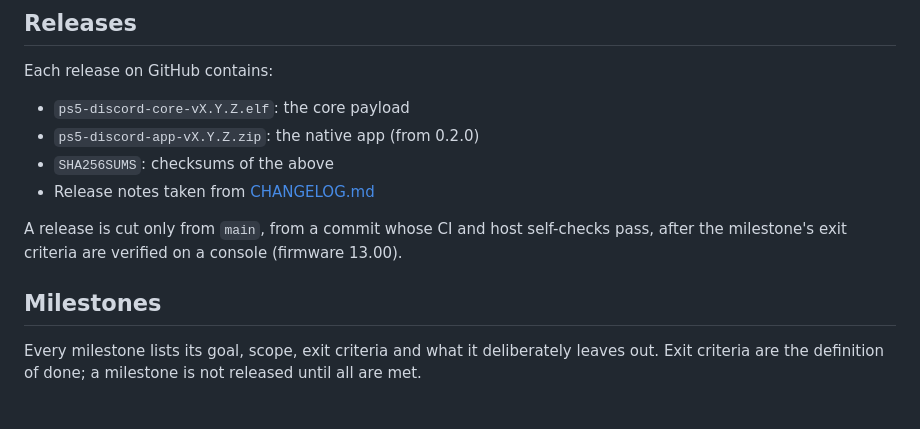
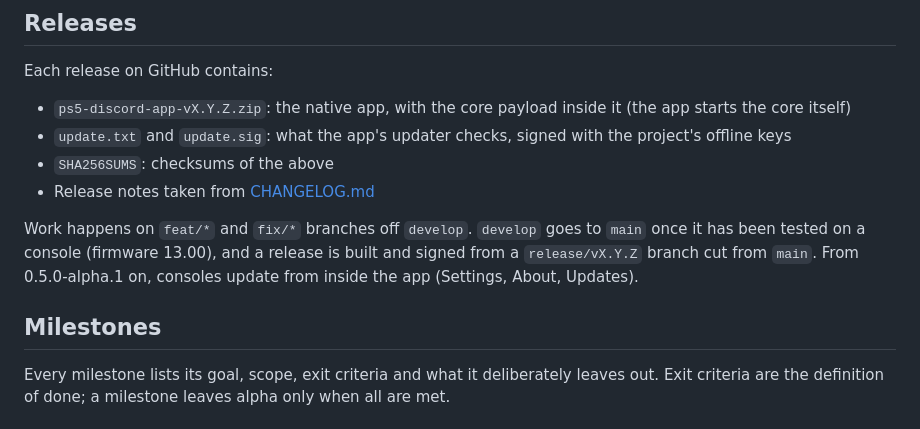
Before and after one commit to abhi245y/ps5-discord, a Markdown page: ROADMAP.md, the part around one of its changes. Drawn GitHub-style.

```diff
--- a/ROADMAP.md
+++ b/ROADMAP.md
@@ -34,16 +34,20 @@ clear message, instead of failing in odd ways.
 
 Each release on GitHub contains:
 
-- `ps5-discord-core-vX.Y.Z.elf`: the core payload
-- `ps5-discord-app-vX.Y.Z.zip`: the native app (from 0.2.0)
+- `ps5-discord-app-vX.Y.Z.zip`: the native app, with the core payload inside it (the app
+  starts the core itself)
+- `update.txt` and `update.sig`: what the app's updater checks, signed with the project's
+  offline keys
 - `SHA256SUMS`: checksums of the above
 - Release notes taken from [CHANGELOG.md](CHANGELOG.md)
 
-A release is cut only from `main`, from a commit whose CI and host self-checks pass, after the
-milestone's exit criteria are verified on a console (firmware 13.00).
+Work happens on `feat/*` and `fix/*` branches off `develop`. `develop` goes to `main` once it
+has been tested on a console (firmware 13.00), and a release is built and signed from a
+`release/vX.Y.Z` branch cut from `main`. From 0.5.0-alpha.1 on, consoles update from inside
+the app (Settings, About, Updates).
 
 ## Milestones
 
 Every milestone lists its goal, scope, exit criteria and what it deliberately leaves out.
-Exit criteria are the definition of done; a milestone is not released until all are met.
+Exit criteria are the definition of done; a milestone leaves alpha only when all are met.
 
```
Also changed, not shown: other parts of ROADMAP.md (+43 -57 lines).
